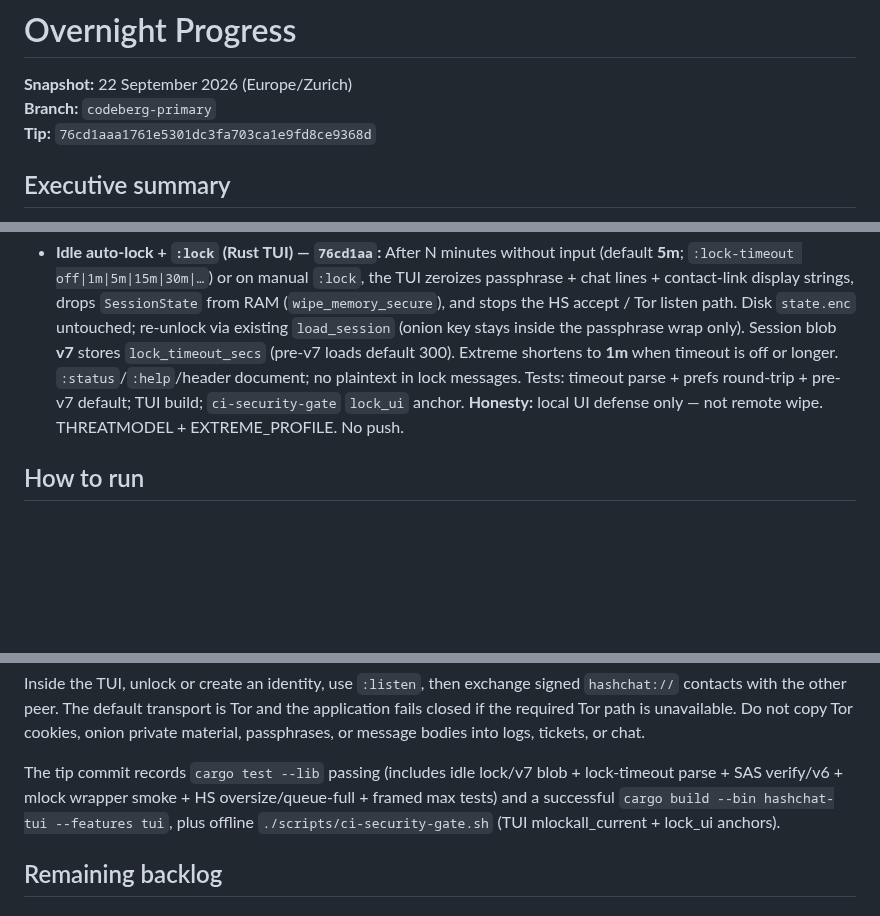
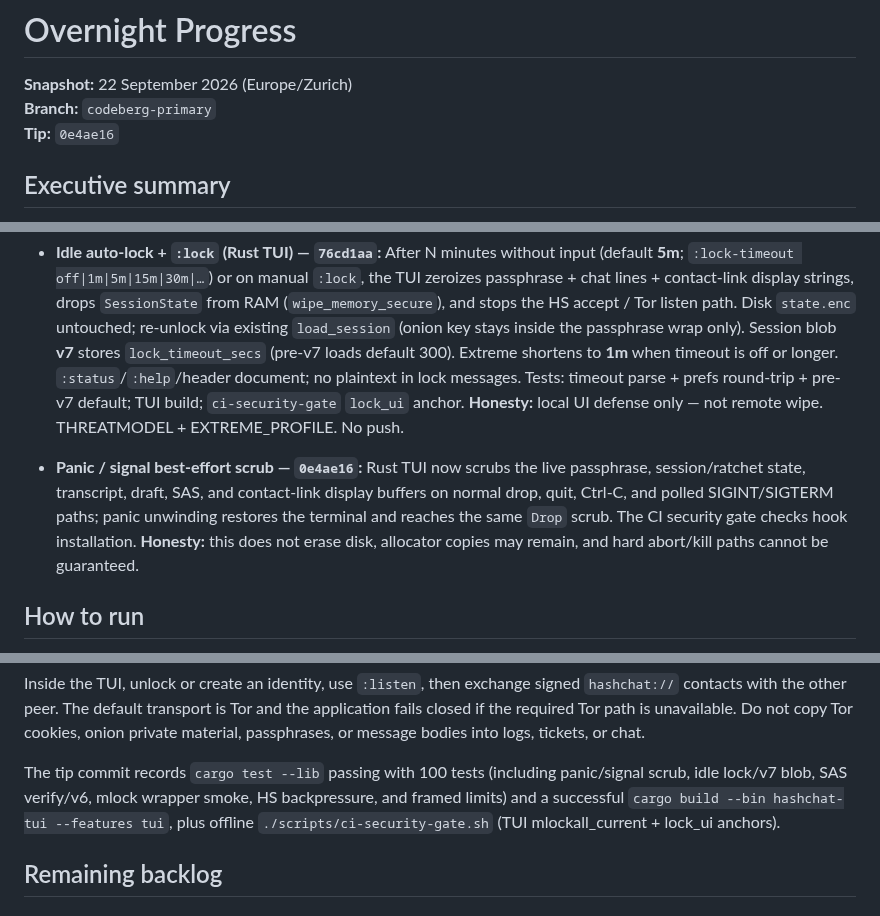
Before and after one commit to ichbinlucasv/HashChat, a Markdown page: docs/OVERNIGHT_PROGRESS.md, 3 parts joined by grey strips. Drawn GitHub-style; blank space fills up the shorter version.

Commit message:
docs: record TUI panic and signal scrub

```diff
--- a/docs/OVERNIGHT_PROGRESS.md
+++ b/docs/OVERNIGHT_PROGRESS.md
@@ -2,7 +2,7 @@
 
 **Snapshot:** 22 September 2026 (Europe/Zurich)
 **Branch:** `codeberg-primary`
-**Tip:** `76cd1aaa1761e5301dc3fa703ca1e9fd8ce9368d`
+**Tip:** `0e4ae16`
 
 ## Executive summary
 
@@ -47,6 +47,8 @@ The Rust desktop path moved from scaffold to a usable, Tor-first two-peer TUI. T
 - **Idle auto-lock + `:lock` (Rust TUI) — `76cd1aa`:** After N minutes without input (default **5m**; `:lock-timeout off|1m|5m|15m|30m|…`) or on manual `:lock`, the TUI zeroizes passphrase + chat lines + contact-link display strings, drops `SessionState` from RAM (`wipe_memory_secure`), and stops the HS accept / Tor listen path. Disk `state.enc` untouched; re-unlock via existing `load_session` (onion key stays inside the passphrase wrap only). Session blob **v7** stores `lock_timeout_secs` (pre-v7 loads default 300). Extreme shortens to **1m** when timeout is off or longer. `:status`/`:help`/header document; no plaintext in lock messages. Tests: timeout parse + prefs round-trip + pre-v7 default; TUI build; `ci-security-gate` `lock_ui` anchor. **Honesty:** local UI defense only — not remote wipe. THREATMODEL + EXTREME_PROFILE. No push.
 
 
+- **Panic / signal best-effort scrub — `0e4ae16`:** Rust TUI now scrubs the live passphrase, session/ratchet state, transcript, draft, SAS, and contact-link display buffers on normal drop, quit, Ctrl-C, and polled SIGINT/SIGTERM paths; panic unwinding restores the terminal and reaches the same `Drop` scrub. The CI security gate checks hook installation. **Honesty:** this does not erase disk, allocator copies may remain, and hard abort/kill paths cannot be guaranteed.
+
 ## How to run
 
 From a checkout of `codeberg-primary`, with a compatible Rust toolchain and a local Tor service configured for SOCKS plus cookie-authenticated ControlPort:
@@ -66,7 +68,7 @@ cargo build --release --locked --bin hashchat-tui --features tui
 
 Inside the TUI, unlock or create an identity, use `:listen`, then exchange signed `hashchat://` contacts with the other peer. The default transport is Tor and the application fails closed if the required Tor path is unavailable. Do not copy Tor cookies, onion private material, passphrases, or message bodies into logs, tickets, or chat.
 
-The tip commit records `cargo test --lib` passing (includes idle lock/v7 blob + lock-timeout parse + SAS verify/v6 + mlock wrapper smoke + HS oversize/queue-full + framed max tests) and a successful `cargo build --bin hashchat-tui --features tui`, plus offline `./scripts/ci-security-gate.sh` (TUI mlockall_current + lock_ui anchors).
+The tip commit records `cargo test --lib` passing with 100 tests (including panic/signal scrub, idle lock/v7 blob, SAS verify/v6, mlock wrapper smoke, HS backpressure, and framed limits) and a successful `cargo build --bin hashchat-tui --features tui`, plus offline `./scripts/ci-security-gate.sh` (TUI mlockall_current + lock_ui anchors).
 
 ## Remaining backlog
 
```
